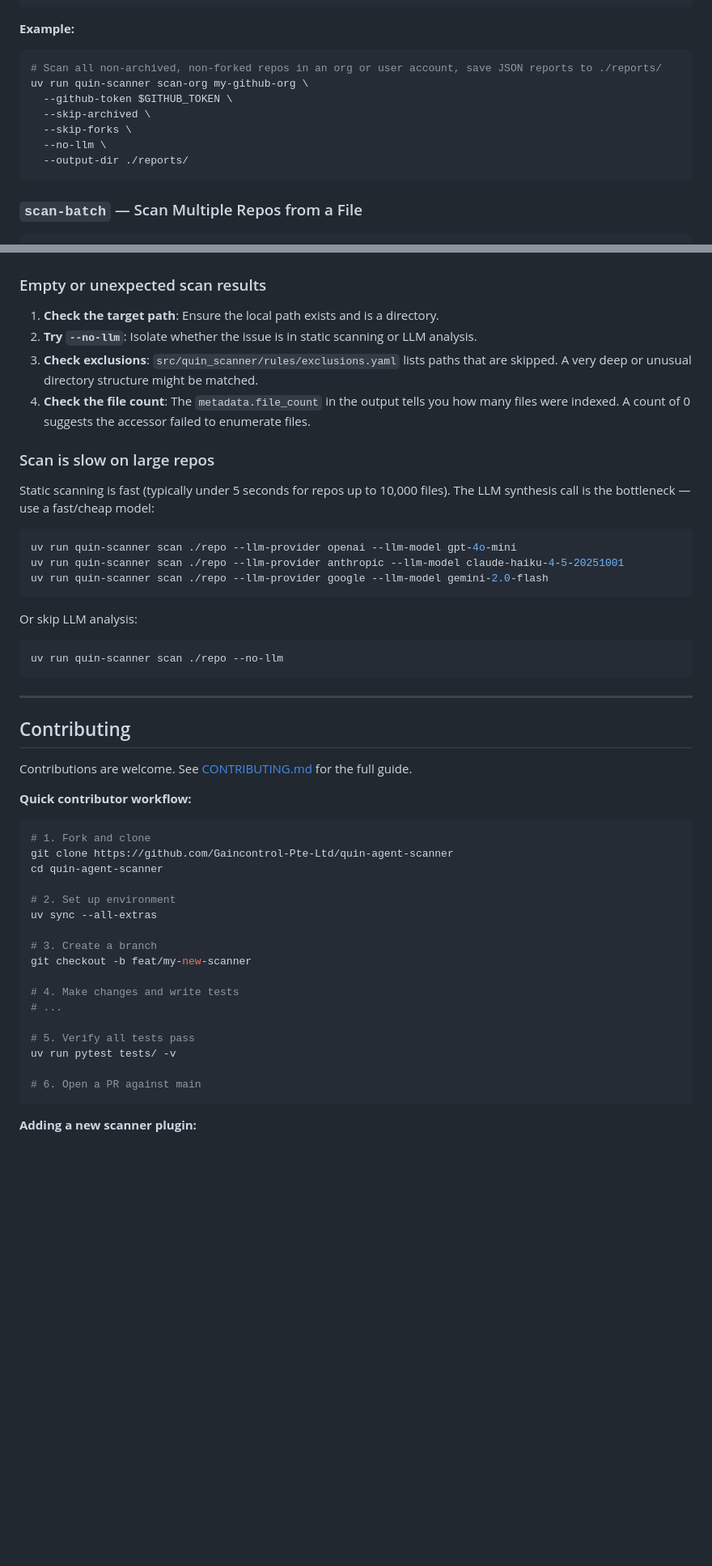
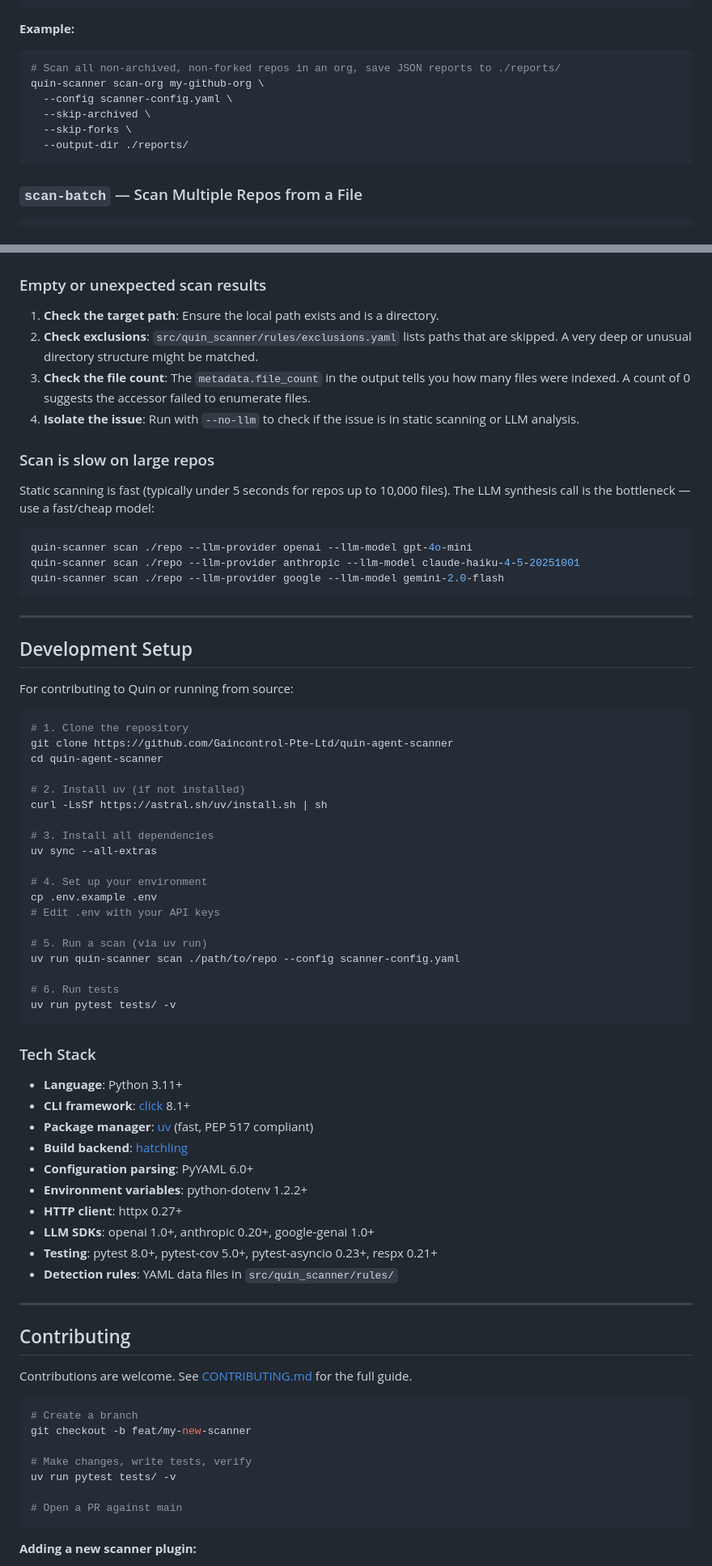
Before and after one commit to Gaincontrol-Pte-Ltd/quin-agent-scanner, a Markdown page: README.md, 2 parts joined by grey strips. Shown at 81% size. GitHub-like rendering; blank space fills up the shorter version.

````diff
--- a/README.md
+++ b/README.md
@@ -537,12 +537,11 @@ Options:
 **Example:**
 
 ```bash
-# Scan all non-archived, non-forked repos in an org or user account, save JSON reports to ./reports/
-uv run quin-scanner scan-org my-github-org \
-  --github-token $GITHUB_TOKEN \
+# Scan all non-archived, non-forked repos in an org, save JSON reports to ./reports/
+quin-scanner scan-org my-github-org \
+  --config scanner-config.yaml \
   --skip-archived \
   --skip-forks \
-  --no-llm \
   --output-dir ./reports/
 ```
 
@@ -918,25 +843,60 @@ uv run quin-scanner scan ./repo --llm-provider ollama --llm-model llama3.2
 ### Empty or unexpected scan results
 
 1. **Check the target path**: Ensure the local path exists and is a directory.
-2. **Try `--no-llm`**: Isolate whether the issue is in static scanning or LLM analysis.
-3. **Check exclusions**: `src/quin_scanner/rules/exclusions.yaml` lists paths that are skipped. A very deep or unusual directory structure might be matched.
-4. **Check the file count**: The `metadata.file_count` in the output tells you how many files were indexed. A count of 0 suggests the accessor failed to enumerate files.
+2. **Check exclusions**: `src/quin_scanner/rules/exclusions.yaml` lists paths that are skipped. A very deep or unusual directory structure might be matched.
+3. **Check the file count**: The `metadata.file_count` in the output tells you how many files were indexed. A count of 0 suggests the accessor failed to enumerate files.
+4. **Isolate the issue**: Run with `--no-llm` to check if the issue is in static scanning or LLM analysis.
 
 ### Scan is slow on large repos
 
 Static scanning is fast (typically under 5 seconds for repos up to 10,000 files). The LLM synthesis call is the bottleneck — use a fast/cheap model:
 
 ```bash
-uv run quin-scanner scan ./repo --llm-provider openai --llm-model gpt-4o-mini
-uv run quin-scanner scan ./repo --llm-provider anthropic --llm-model claude-haiku-4-5-20251001
-uv run quin-scanner scan ./repo --llm-provider google --llm-model gemini-2.0-flash
+quin-scanner scan ./repo --llm-provider openai --llm-model gpt-4o-mini
+quin-scanner scan ./repo --llm-provider anthropic --llm-model claude-haiku-4-5-20251001
+quin-scanner scan ./repo --llm-provider google --llm-model gemini-2.0-flash
 ```
 
-Or skip LLM analysis:
+---
+
+## Development Setup
+
+For contributing to Quin or running from source:
 
 ```bash
-uv run quin-scanner scan ./repo --no-llm
+# 1. Clone the repository
+git clone https://github.com/Gaincontrol-Pte-Ltd/quin-agent-scanner
+cd quin-agent-scanner
+
+# 2. Install uv (if not installed)
+curl -LsSf https://astral.sh/uv/install.sh | sh
+
+# 3. Install all dependencies
+uv sync --all-extras
+
+# 4. Set up your environment
+cp .env.example .env
+# Edit .env with your API keys
+
+# 5. Run a scan (via uv run)
+uv run quin-scanner scan ./path/to/repo --config scanner-config.yaml
+
+# 6. Run tests
+uv run pytest tests/ -v
 ```
+
+### Tech Stack
+
+- **Language**: Python 3.11+
+- **CLI framework**: [click](https://click.palletsprojects.com/) 8.1+
+- **Package manager**: [uv](https://docs.astral.sh/uv/) (fast, PEP 517 compliant)
+- **Build backend**: [hatchling](https://hatch.pypa.io/)
+- **Configuration parsing**: PyYAML 6.0+
+- **Environment variables**: python-dotenv 1.2.2+
+- **HTTP client**: httpx 0.27+
+- **LLM SDKs**: openai 1.0+, anthropic 0.20+, google-genai 1.0+
+- **Testing**: pytest 8.0+, pytest-cov 5.0+, pytest-asyncio 0.23+, respx 0.21+
+- **Detection rules**: YAML data files in `src/quin_scanner/rules/`
 
 ---
 
@@ -944,26 +904,14 @@ uv run quin-scanner scan ./repo --no-llm
 
 Contributions are welcome. See [CONTRIBUTING.md](CONTRIBUTING.md) for the full guide.
 
-**Quick contributor workflow:**
-
 ```bash
-# 1. Fork and clone
-git clone https://github.com/Gaincontrol-Pte-Ltd/quin-agent-scanner
-cd quin-agent-scanner
-
-# 2. Set up environment
-uv sync --all-extras
-
-# 3. Create a branch
+# Create a branch
 git checkout -b feat/my-new-scanner
 
-# 4. Make changes and write tests
-# ...
-
-# 5. Verify all tests pass
+# Make changes, write tests, verify
 uv run pytest tests/ -v
 
-# 6. Open a PR against main
+# Open a PR against main
 ```
 
 **Adding a new scanner plugin:**
````
Also changed, not shown: other parts of README.md (+208 -282 lines).
